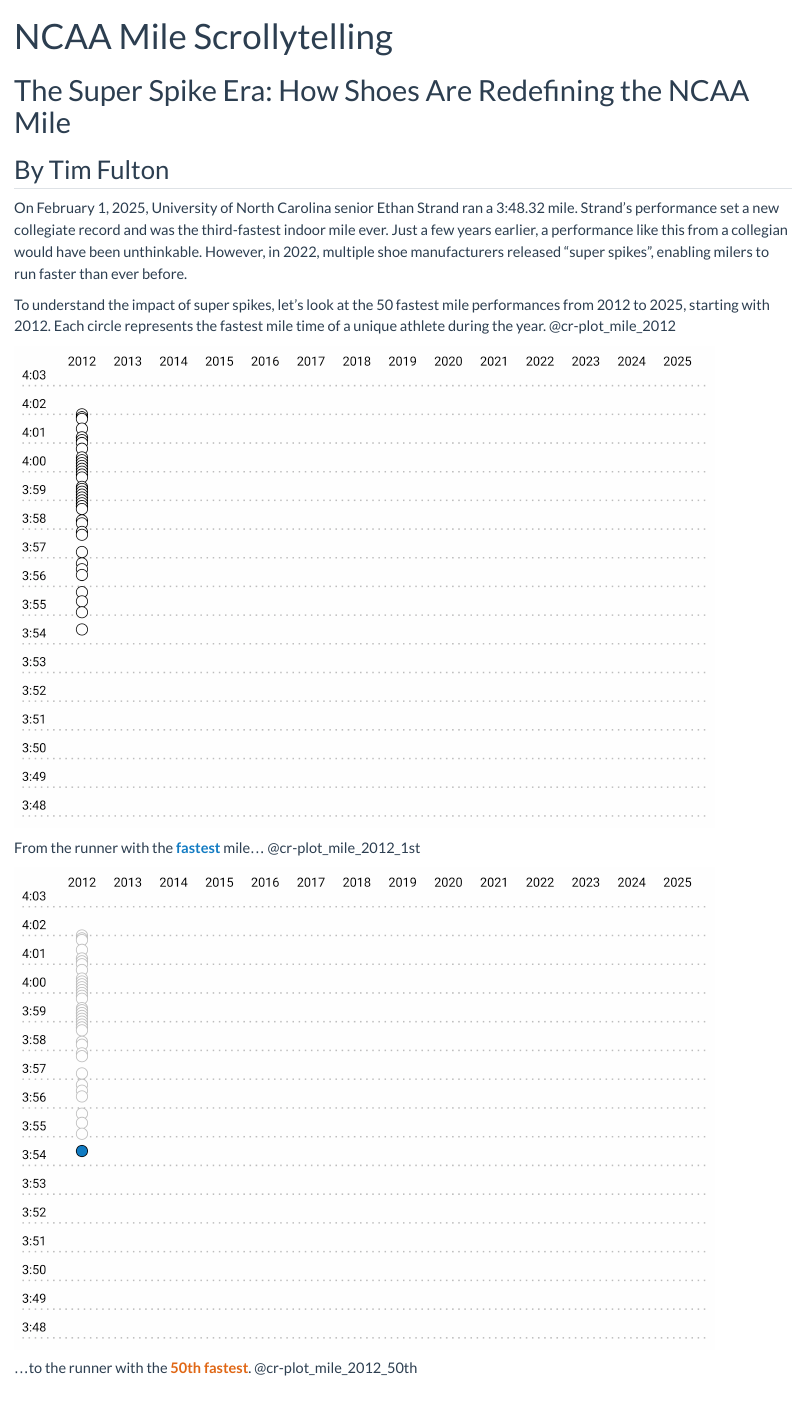
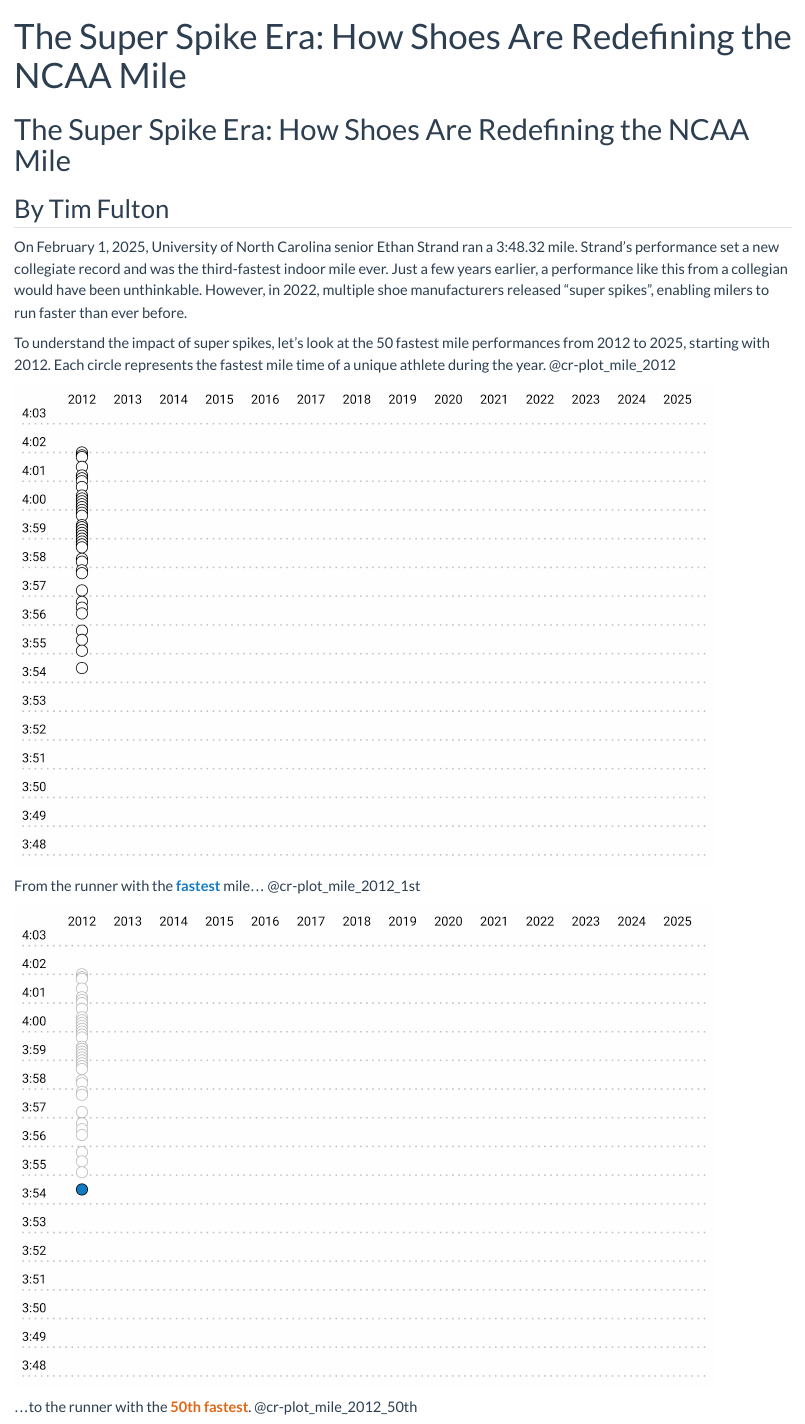
Before and after one commit to timfulton1/timfulton1.github.io, a Quarto document (projects/mile_scrollytelling/mile_scrolly.qmd): the page in a window 1100 px wide, from its top. Rendered offline with R 4.5, knitr and Pandoc in place of Quarto, with nearby package versions; drawn as R Markdown's standard HTML page in place of the format the file asks for.

Commit message:
Update mile scrolly title and plots

```diff
--- a/projects/mile_scrollytelling/mile_scrolly.qmd
+++ b/projects/mile_scrollytelling/mile_scrolly.qmd
@@ -1,5 +1,5 @@
 ---
-title: "NCAA Mile Scrollytelling"
+title: "The Super Spike Era: How Shoes Are Redefining the NCAA Mile"
 image: "plots/plot_grouped_rank_median_all.png"
 categories:
   - Data Journalism
```
Also changed, not shown: docs/search.json, projects/mile_scrollytelling/plots/plot_grouped_rank_median_50.png, projects/mile_scrollytelling/mile_scrolly.qmd (2 more changed lines), 3 other files.
